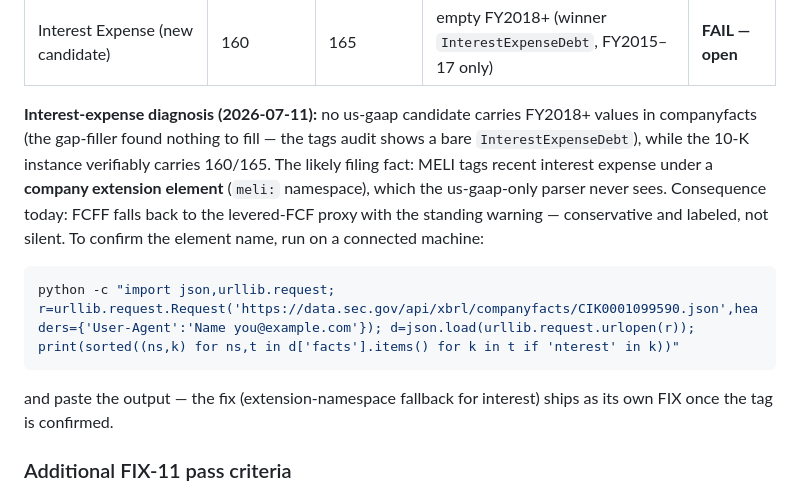
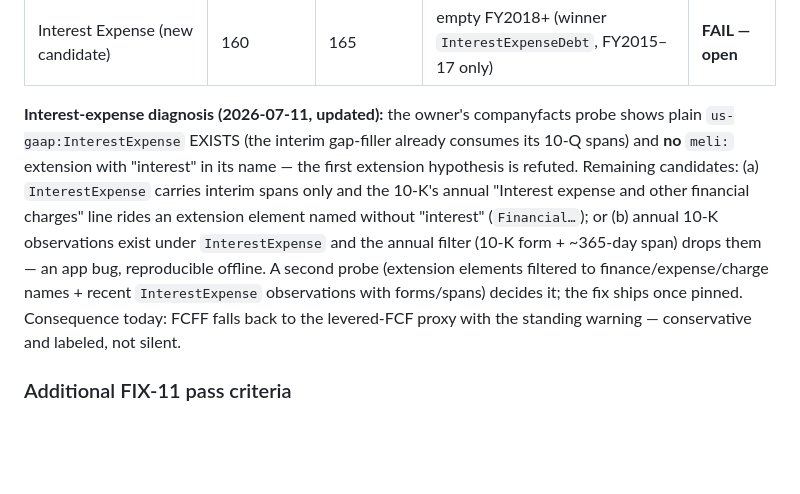
Before and after one commit to aqaseer-cyber/bh-finance, a Markdown page: docs/MELI_VALIDATION.md, the part around the change. GitHub-like rendering; blank space fills up the shorter version.

Commit message:
MELI interest-expense diagnosis updated: extension-with-'interest' hypothesis refuted by owner's companyfacts probe; narrowed to differently-named extension line vs annual-filter bug
Co-Authored-By: Claude Fable 5 <noreply@anthropic.com>
Claude-Session: https://claude.ai/code/session_014rumqiD1uE6g7xaT4VpQ8J

````diff
--- a/docs/MELI_VALIDATION.md
+++ b/docs/MELI_VALIDATION.md
@@ -35,22 +35,20 @@ gate order (FIX-11 first — it is the merge gate for FIX-13).
 | Capex (all four quarter cells populated + gap-fill footnote) | 1,343 | 860 | 1,343 / 860 · quarters 287/357/427/271 · gap-fill note present | PASS |
 | Interest Expense (new candidate) | 160 | 165 | empty FY2018+ (winner `InterestExpenseDebt`, FY2015–17 only) | **FAIL — open** |
 
-**Interest-expense diagnosis (2026-07-11):** no us-gaap candidate carries
-FY2018+ values in companyfacts (the gap-filler found nothing to fill —
-the tags audit shows a bare `InterestExpenseDebt`), while the 10-K
-instance verifiably carries 160/165. The likely filing fact: MELI tags
-recent interest expense under a **company extension element** (`meli:`
-namespace), which the us-gaap-only parser never sees. Consequence today:
-FCFF falls back to the levered-FCF proxy with the standing warning —
-conservative and labeled, not silent. To confirm the element name, run on
-a connected machine:
-
-```powershell
-python -c "import json,urllib.request; r=urllib.request.Request('https://data.sec.gov/api/xbrl/companyfacts/CIK0001099590.json',headers={'User-Agent':'Name you@example.com'}); d=json.load(urllib.request.urlopen(r)); print(sorted((ns,k) for ns,t in d['facts'].items() for k in t if 'nterest' in k))"
-```
-
-and paste the output — the fix (extension-namespace fallback for
-interest) ships as its own FIX once the tag is confirmed.
+**Interest-expense diagnosis (2026-07-11, updated):** the owner's
+companyfacts probe shows plain `us-gaap:InterestExpense` EXISTS (the
+interim gap-filler already consumes its 10-Q spans) and **no** `meli:`
+extension with "interest" in its name — the first extension hypothesis is
+refuted. Remaining candidates: (a) `InterestExpense` carries interim
+spans only and the 10-K's annual "Interest expense and other financial
+charges" line rides an extension element named without "interest"
+(`Financial…`); or (b) annual 10-K observations exist under
+`InterestExpense` and the annual filter (10-K form + ~365-day span) drops
+them — an app bug, reproducible offline. A second probe (extension
+elements filtered to finance/expense/charge names + recent
+`InterestExpense` observations with forms/spans) decides it; the fix
+ships once pinned. Consequence today: FCFF falls back to the levered-FCF
+proxy with the standing warning — conservative and labeled, not silent.
 
 ### Additional FIX-11 pass criteria
 
````
